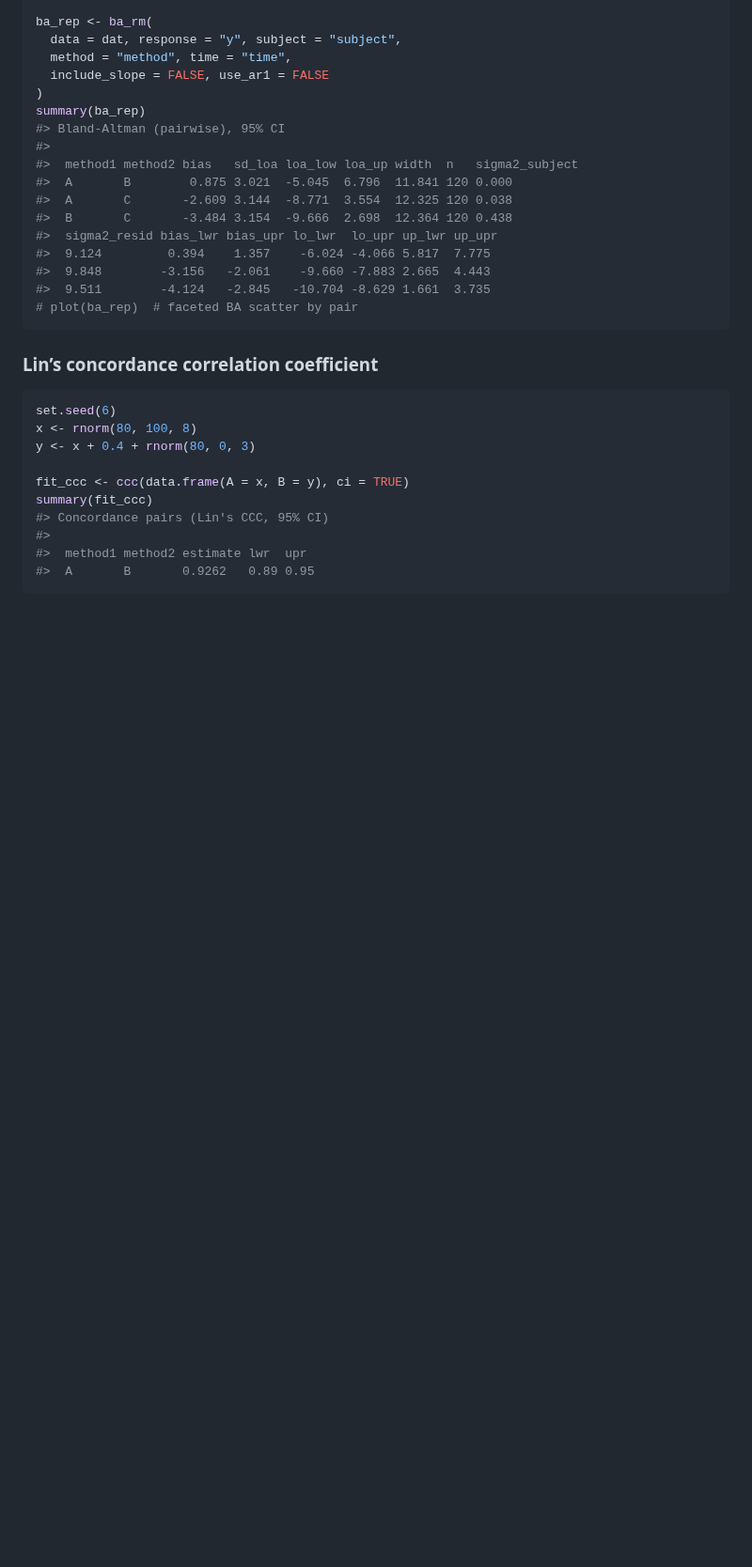
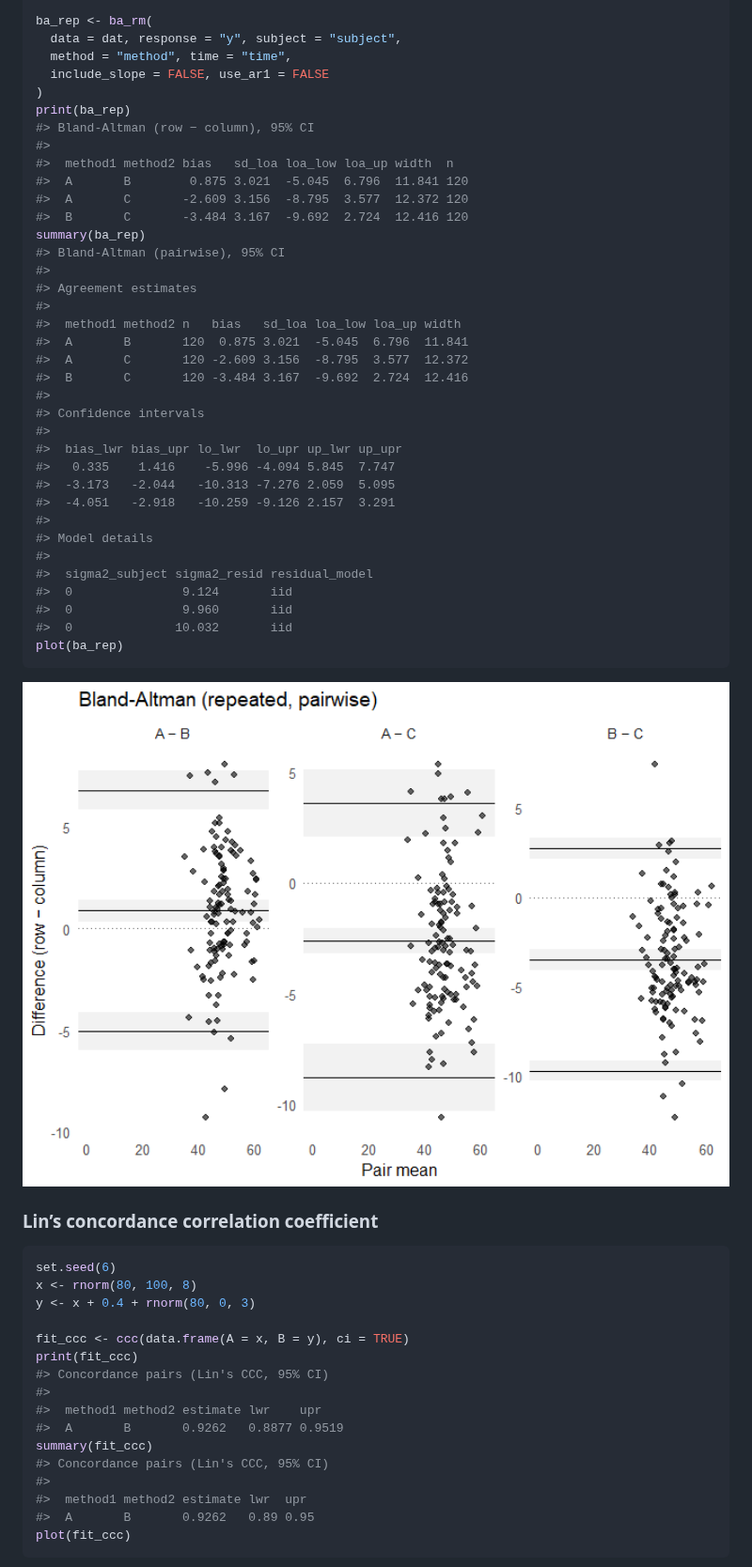
Before and after one commit to Prof-ThiagoOliveira/matrixCorr, a Markdown page: README.md, the part around one of its changes. Shown at 94% size. GitHub-like rendering; pictures changed too: man/figures/README-unnamed-chunk-12-1.png (added); blank space fills up the shorter version.

````diff
--- a/README.md
+++ b/README.md
@@ -374,19 +415,40 @@ ba_rep <- ba_rm(
   method = "method", time = "time",
   include_slope = FALSE, use_ar1 = FALSE
 )
+print(ba_rep)
+#> Bland-Altman (row − column), 95% CI
+#>
+#>  method1 method2 bias   sd_loa loa_low loa_up width  n
+#>  A       B        0.875 3.021  -5.045  6.796  11.841 120
+#>  A       C       -2.609 3.156  -8.795  3.577  12.372 120
+#>  B       C       -3.484 3.167  -9.692  2.724  12.416 120
 summary(ba_rep)
 #> Bland-Altman (pairwise), 95% CI
 #>
-#>  method1 method2 bias   sd_loa loa_low loa_up width  n   sigma2_subject
-#>  A       B        0.875 3.021  -5.045  6.796  11.841 120 0.000
-#>  A       C       -2.609 3.144  -8.771  3.554  12.325 120 0.038
-#>  B       C       -3.484 3.154  -9.666  2.698  12.364 120 0.438
-#>  sigma2_resid bias_lwr bias_upr lo_lwr  lo_upr up_lwr up_upr
-#>  9.124         0.394    1.357    -6.024 -4.066 5.817  7.775
-#>  9.848        -3.156   -2.061    -9.660 -7.883 2.665  4.443
-#>  9.511        -4.124   -2.845   -10.704 -8.629 1.661  3.735
-# plot(ba_rep)  # faceted BA scatter by pair
+#> Agreement estimates
+#>
+#>  method1 method2 n   bias   sd_loa loa_low loa_up width
+#>  A       B       120  0.875 3.021  -5.045  6.796  11.841
+#>  A       C       120 -2.609 3.156  -8.795  3.577  12.372
+#>  B       C       120 -3.484 3.167  -9.692  2.724  12.416
+#>
+#> Confidence intervals
+#>
+#>  bias_lwr bias_upr lo_lwr  lo_upr up_lwr up_upr
+#>   0.335    1.416    -5.996 -4.094 5.845  7.747
+#>  -3.173   -2.044   -10.313 -7.276 2.059  5.095
+#>  -4.051   -2.918   -10.259 -9.126 2.157  3.291
+#>
+#> Model details
+#>
+#>  sigma2_subject sigma2_resid residual_model
+#>  0               9.124       iid
+#>  0               9.960       iid
+#>  0              10.032       iid
+plot(ba_rep)
 ```
+
+<img src="man/figures/README-unnamed-chunk-12-1.png" alt="" width="100%" />
 
 ### Lin’s concordance correlation coefficient
 
@@ -396,9 +458,15 @@ x <- rnorm(80, 100, 8)
 y <- x + 0.4 + rnorm(80, 0, 3)
 
 fit_ccc <- ccc(data.frame(A = x, B = y), ci = TRUE)
+print(fit_ccc)
+#> Concordance pairs (Lin's CCC, 95% CI)
+#>
+#>  method1 method2 estimate lwr    upr
+#>  A       B       0.9262   0.8877 0.9519
 summary(fit_ccc)
 #> Concordance pairs (Lin's CCC, 95% CI)
 #>
 #>  method1 method2 estimate lwr  upr
 #>  A       B       0.9262   0.89 0.95
+plot(fit_ccc)
 ```
````
Also changed, not shown: other parts of README.md (+75 -14 lines), man/figures/README-unnamed-chunk-11-1.png, man/figures/README-unnamed-chunk-13-1.png (added), man/figures/README-unnamed-chunk-14-1.png (added), man/figures/README-unnamed-chunk-7-1.png (added), 1 other file.
